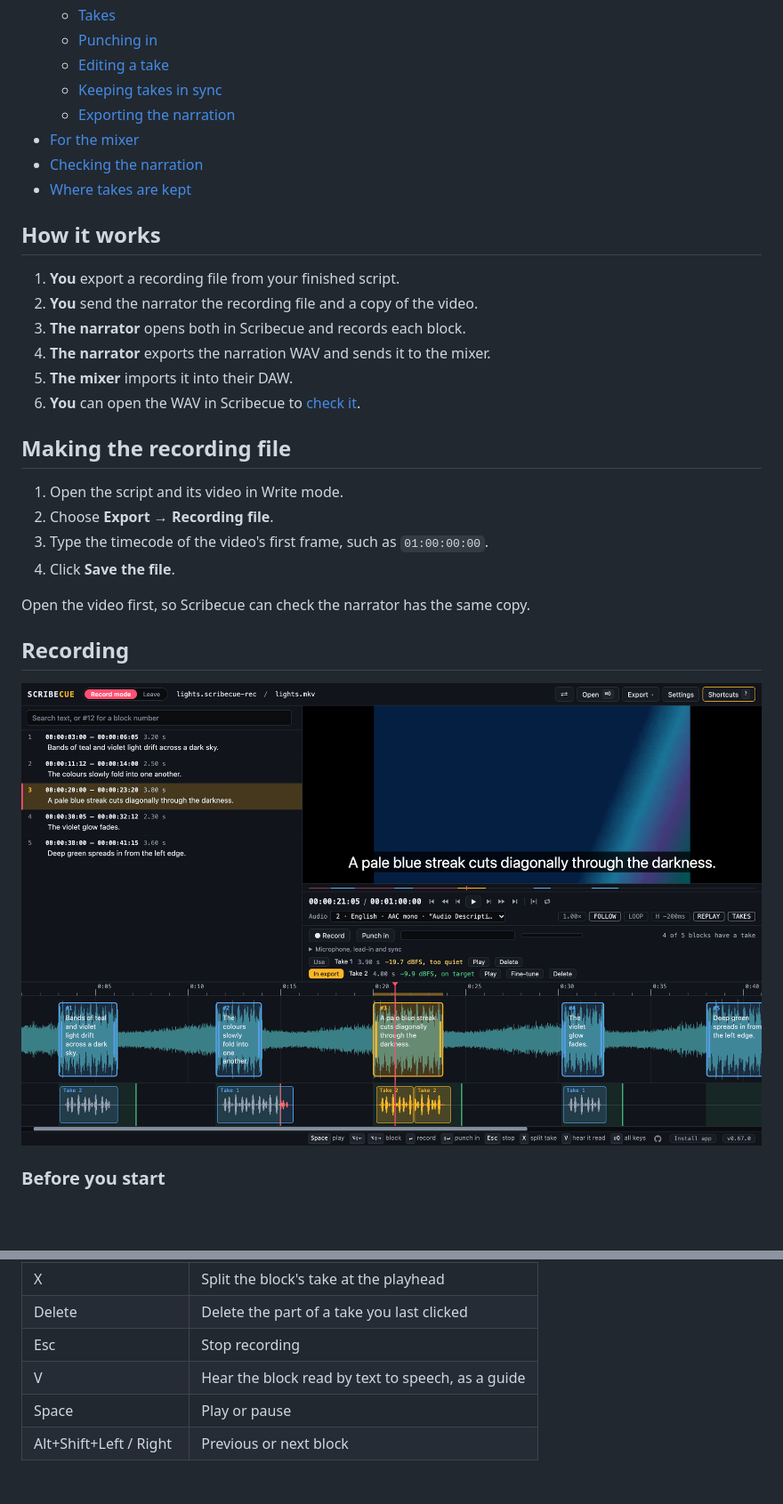
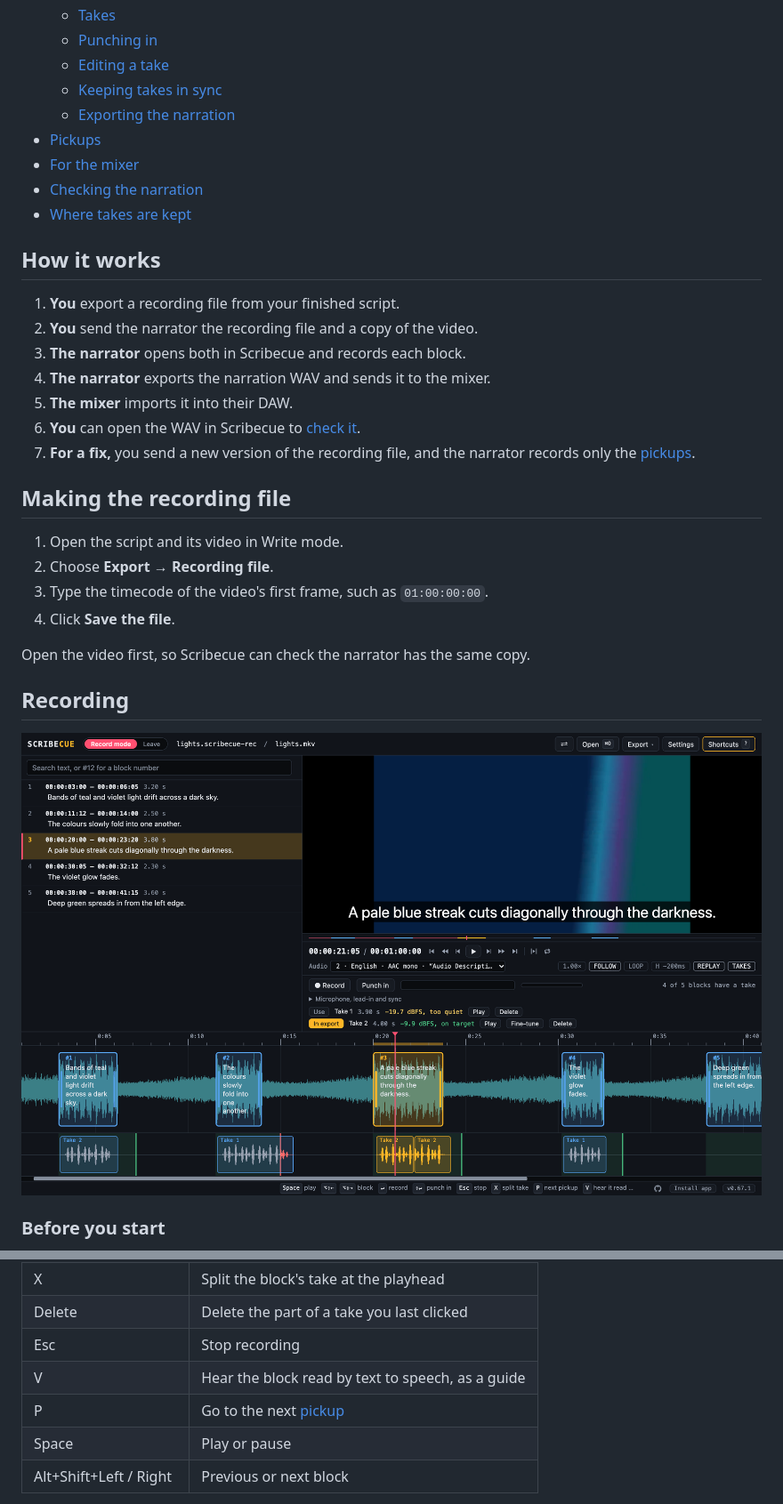
Before and after one commit to kyle95wm/Scribecue, a Markdown page: Guides/RECORDING.md, 2 parts joined by grey strips. Shown at 89% size. Rendered like a GitHub page; pictures changed too: docs/screenshots/recording.png; blank space fills up the shorter version.

```diff
--- a/Guides/RECORDING.md
+++ b/Guides/RECORDING.md
@@ -19,6 +19,7 @@ raw, for the mixer to work with.
   - [Editing a take](#editing-a-take)
   - [Keeping takes in sync](#keeping-takes-in-sync)
   - [Exporting the narration](#exporting-the-narration)
+- [Pickups](#pickups)
 - [For the mixer](#for-the-mixer)
 - [Checking the narration](#checking-the-narration)
 - [Where takes are kept](#where-takes-are-kept)
@@ -31,6 +32,8 @@ raw, for the mixer to work with.
 4. **The narrator** exports the narration WAV and sends it to the mixer.
 5. **The mixer** imports it into their DAW.
 6. **You** can open the WAV in Scribecue to [check it](#checking-the-narration).
+7. **For a fix,** you send a new version of the recording file, and the narrator records
+   only the [pickups](#pickups).
 
 ## Making the recording file
 
@@ -74,6 +77,7 @@ Open the video first, so Scribecue can check the narrator has the same copy.
 | Delete | Delete the part of a take you last clicked |
 | Esc | Stop recording |
 | V | Hear the block read by text to speech, as a guide |
+| P | Go to the next [pickup](#pickups) |
 | Space | Play or pause |
 | Alt+Shift+Left / Right | Previous or next block |
 
```
Also changed, not shown: other parts of Guides/RECORDING.md (+50 -0 lines), docs/screenshots/check-mismatch.png (added), docs/screenshots/check-pickups.png (added), docs/screenshots/pickup-mark.png (added), docs/screenshots/recording-pickups.png (added), 13 other files.
